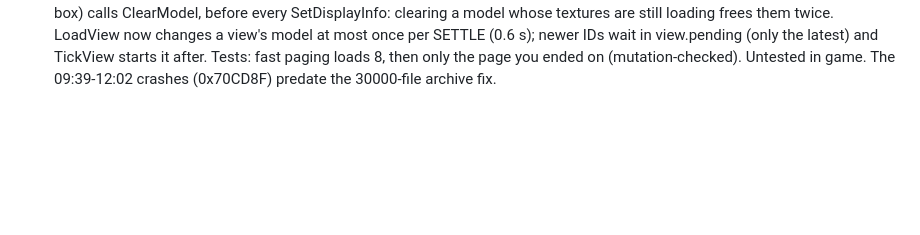
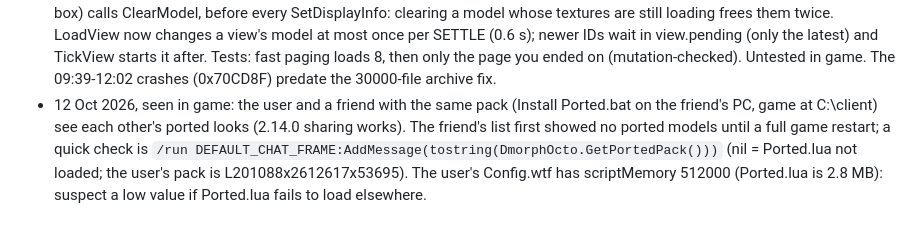
Before and after one commit to bdot89/DmorphOcto, a Markdown page: CLAUDE.md, the part around the change. GitHub-like rendering; blank space fills up the shorter version.

Commit message:
CLAUDE.md: ported sharing confirmed in game; pack check for friends
Co-Authored-By: Claude Opus 5.5 <noreply@anthropic.com>

```diff
--- a/CLAUDE.md
+++ b/CLAUDE.md
@@ -130,3 +130,4 @@ The live copy is the game's `Interface\AddOns\DmorphOcto` folder, a git checkout
 - 2.13.3, user report: guns and thrown weapons said "Loading from the server..." and turned the player white until a relog. A ported item copies its template's ItemStats record (DmorphHelper v10+); the porting tool picked the first item of each kind in ItemTypes.lua as template (guns 1046, thrown 2945), which the server may not have. ApplyItem now uses PortedTemplate(p): the item's own template if GetItemInfo knows it, else any cached item of the same kind (knownTemplate[kind]; re-registered with DmorphHelper_SetVirtualItem), else it refuses ("hasn't loaded an item to copy ... wait a few seconds") and asks the server for the template. The porting tool now uses fixed vendor templates for ranged kinds. Tests: unknown template refused, same-kind fallback (mutation-checked).
 - 2.14.0, user: friends with the same patches and version saw none of each other's ported morphs (GetSharedLook leaves ported parts out; the set-ID sharing begun in a local session was never pushed). Now: M.GetPortedPack() = DmorphOcto_PortedPack if Ported.lua defines it, else "L<len data>x<len items>x<len sets>" (read at load: Ported.lua loads before the core and its strings are dropped once parsed; same file = same ID). M.GetSharedPorted() returns the ported display/items/mount. Share.lua adds a fourth look part "P<pack>_<display>_<mount>_<items>" (same base-36 encoding), last in L messages so older DMorph (pattern "^(%S+) (%S+) (%S+) ?(%S*) ?(%S*)") reads only the first three parts and keeps the normal look; ReadLook reads s<size> and P tokens in any order after the guid. look.look and fingerprints include the ported part (cache, H/Q comparisons); OwnFull() for our own. Receivers overlay it only when the pack matches (Overlay), with Display() checks and M.CanShowPortedItem (helper + a known template). A ported change sends the whole look at once (no M message). Tests: sent part, same pack shows, other pack doesn't, after a size token, fingerprint with/without the part (mutation-checked). Untested in game.
 - 2.14.1, user: characters/models turn white "after fast morphing" and the game sometimes crashes. Errors\2026-10-12 21.06.43: ERROR #124 Memory Invalid Block, Texture.cpp line 2149, stack through 0x76DBF0 = the Model:ClearModel script method (0x76DB20; found by matching {name, function} pointer pairs in WoW.exe). Only LoadView (tiles, hover card, mount box) calls ClearModel, before every SetDisplayInfo: clearing a model whose textures are still loading frees them twice. LoadView now changes a view's model at most once per SETTLE (0.6 s); newer IDs wait in view.pending (only the latest) and TickView starts it after. Tests: fast paging loads 8, then only the page you ended on (mutation-checked). Untested in game. The 09:39-12:02 crashes (0x70CD8F) predate the 30000-file archive fix.
+- 12 Oct 2026, seen in game: the user and a friend with the same pack (Install Ported.bat on the friend's PC, game at C:\client) see each other's ported looks (2.14.0 sharing works). The friend's list first showed no ported models until a full game restart; a quick check is `/run DEFAULT_CHAT_FRAME:AddMessage(tostring(DmorphOcto.GetPortedPack()))` (nil = Ported.lua not loaded; the user's pack is L201088x2612617x53695). The user's Config.wtf has scriptMemory 512000 (Ported.lua is 2.8 MB): suspect a low value if Ported.lua fails to load elsewhere.
```
